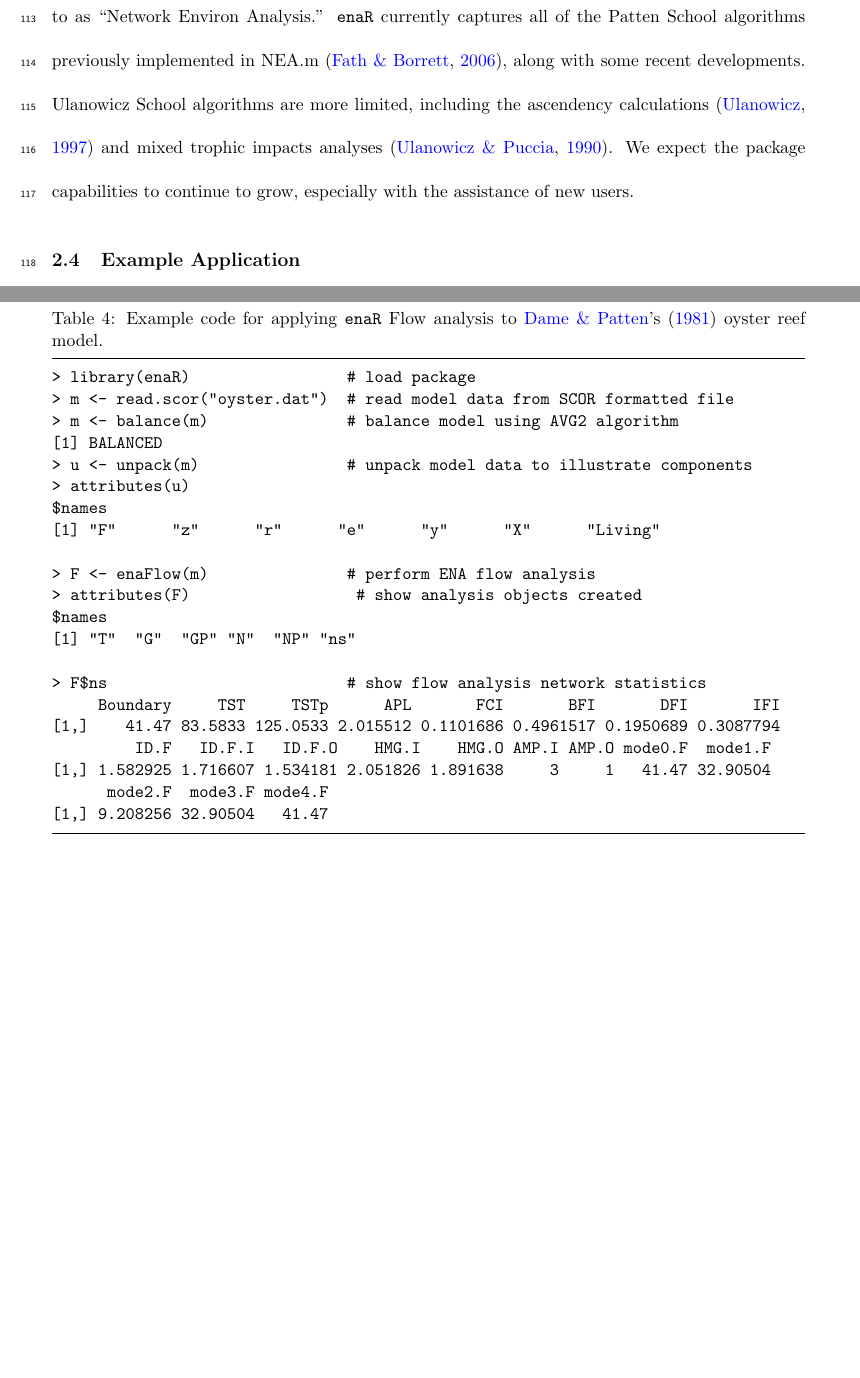
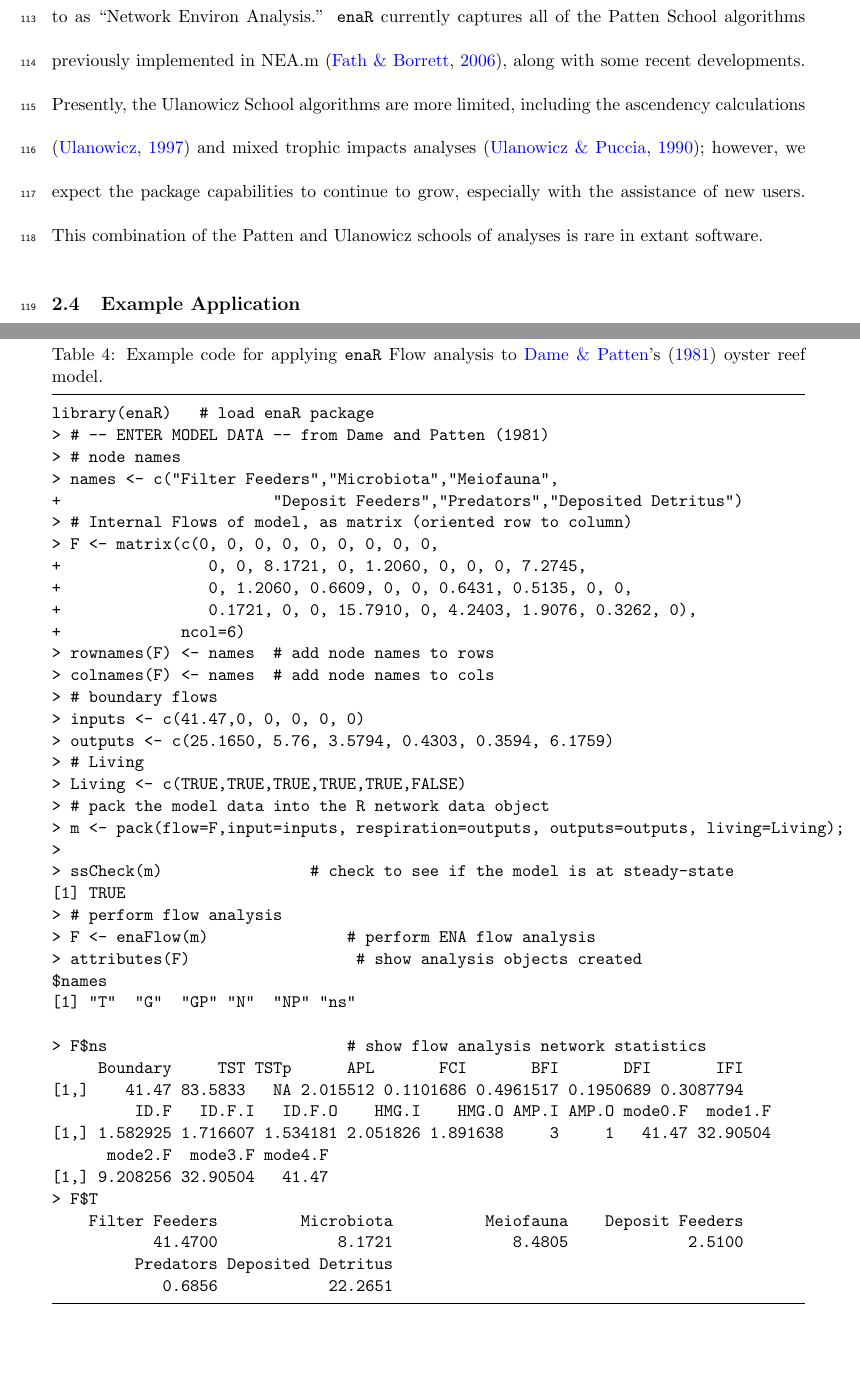
Before and after one commit to MKLau/enaR_development, a LaTeX document (docs/doc/main-mee13.tex): two parts of pages 7 and 21 of 23, joined at a grey line, cut so that both start at the same text, the shorter picture padded with empty space. Compiled offline with pdfLaTeX.

Commit message:
srb ms update 4-23-2014

```diff
--- a/docs/doc/main-mee13.tex
+++ b/docs/doc/main-mee13.tex
@@ -303,11 +304,12 @@
 often been referred to as ``Network Environ Analysis.''  \enaR\
 currently captures all of the Patten School algorithms previously
 implemented in NEA.m \citep{fath06}, along with some recent
-developments.  Ulanowicz School algorithms are more limited, including
+developments.  Presently, the Ulanowicz School algorithms are more limited, including
 the ascendency calculations \citep{ulanowicz97} and mixed trophic
-impacts analyses \citep{ulanowicz90}.  We expect the package
+impacts analyses \citep{ulanowicz90}; however, we expect the package
 capabilities to continue to grow, especially with the assistance of
-new users.
+new users.  This combination of the Patten and Ulanowicz schools of
+analyses is rare in extant software.
 
 \subsection{Example Application}
 % Apply enaR to a single model.
@@ -1135,27 +1137,47 @@
   reef model.} \label{tab:flow}
 \tableline
 \begin{verbatim}
-> library(enaR)                 # load package
-> m <- read.scor("oyster.dat")  # read model data from SCOR formatted file
-> m <- balance(m)               # balance model using AVG2 algorithm
-[1] BALANCED
-> u <- unpack(m)                # unpack model data to illustrate components
-> attributes(u)
-$names
-[1] "F"      "z"      "r"      "e"      "y"      "X"      "Living"
-
+library(enaR)   # load enaR package
+> # -- ENTER MODEL DATA -- from Dame and Patten (1981)
+> # node names
+> names <- c("Filter Feeders","Microbiota","Meiofauna",
++                       "Deposit Feeders","Predators","Deposited Detritus")
+> # Internal Flows of model, as matrix (oriented row to column)
+> F <- matrix(c(0, 0, 0, 0, 0, 0, 0, 0, 0,
++                0, 0, 8.1721, 0, 1.2060, 0, 0, 0, 7.2745,
++                0, 1.2060, 0.6609, 0, 0, 0.6431, 0.5135, 0, 0,
++                0.1721, 0, 0, 15.7910, 0, 4.2403, 1.9076, 0.3262, 0),
++             ncol=6)
+> rownames(F) <- names  # add node names to rows
+> colnames(F) <- names  # add node names to cols
+> # boundary flows
+> inputs <- c(41.47,0, 0, 0, 0, 0)
+> outputs <- c(25.1650, 5.76, 3.5794, 0.4303, 0.3594, 6.1759)
+> # Living
+> Living <- c(TRUE,TRUE,TRUE,TRUE,TRUE,FALSE)
+> # pack the model data into the R network data object
+> m <- pack(flow=F,input=inputs, respiration=outputs, outputs=outputs, living=Living);
+>
+> ssCheck(m)                # check to see if the model is at steady-state
+[1] TRUE
+> # perform flow analysis
 > F <- enaFlow(m)               # perform ENA flow analysis
 > attributes(F)                  # show analysis objects created
 $names
 [1] "T"  "G"  "GP" "N"  "NP" "ns"
 
 > F$ns                          # show flow analysis network statistics
-     Boundary     TST     TSTp      APL       FCI       BFI       DFI       IFI
-[1,]    41.47 83.5833 125.0533 2.015512 0.1101686 0.4961517 0.1950689 0.3087794
+     Boundary     TST TSTp      APL       FCI       BFI       DFI       IFI
+[1,]    41.47 83.5833   NA 2.015512 0.1101686 0.4961517 0.1950689 0.3087794
          ID.F   ID.F.I   ID.F.O    HMG.I    HMG.O AMP.I AMP.O mode0.F  mode1.F
 [1,] 1.582925 1.716607 1.534181 2.051826 1.891638     3     1   41.47 32.90504
       mode2.F  mode3.F mode4.F
 [1,] 9.208256 32.90504   41.47
+> F$T
+    Filter Feeders         Microbiota          Meiofauna    Deposit Feeders
+           41.4700             8.1721             8.4805             2.5100
+         Predators Deposited Detritus
+            0.6856            22.2651
 \end{verbatim}
 
 \tableline
```
Also changed, not shown: docs/doc/main-mee13.pdf, docs/doc/main-mee13.tex (7 more changed lines), 1 other file.
